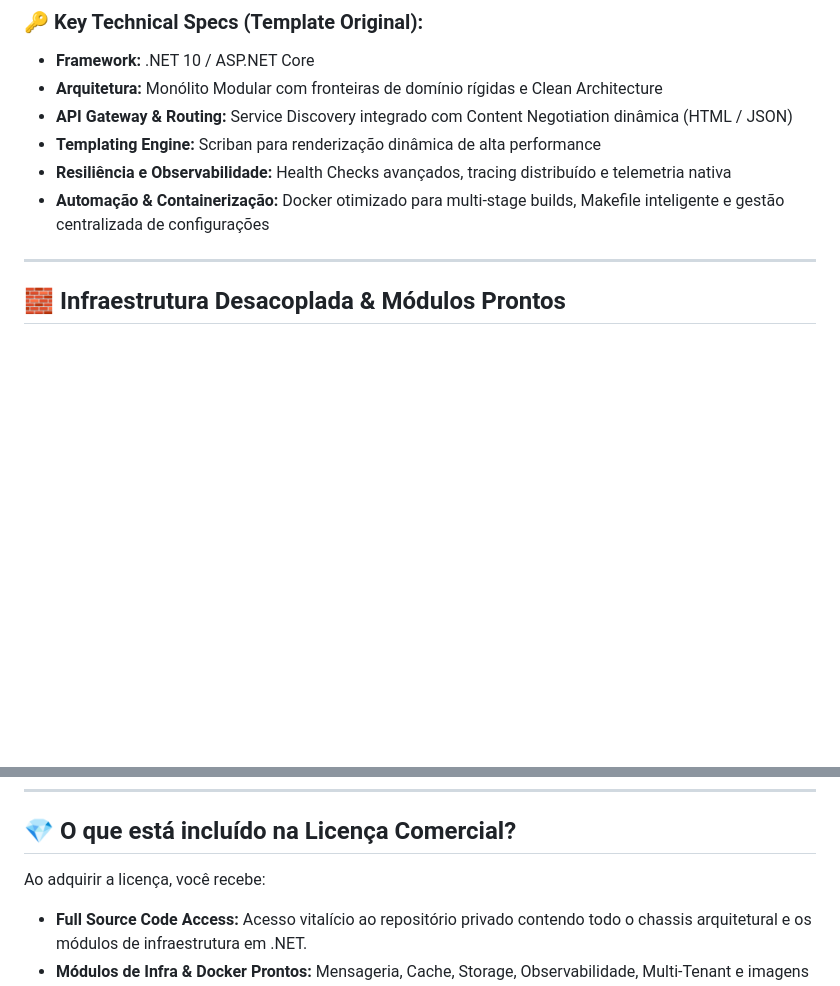
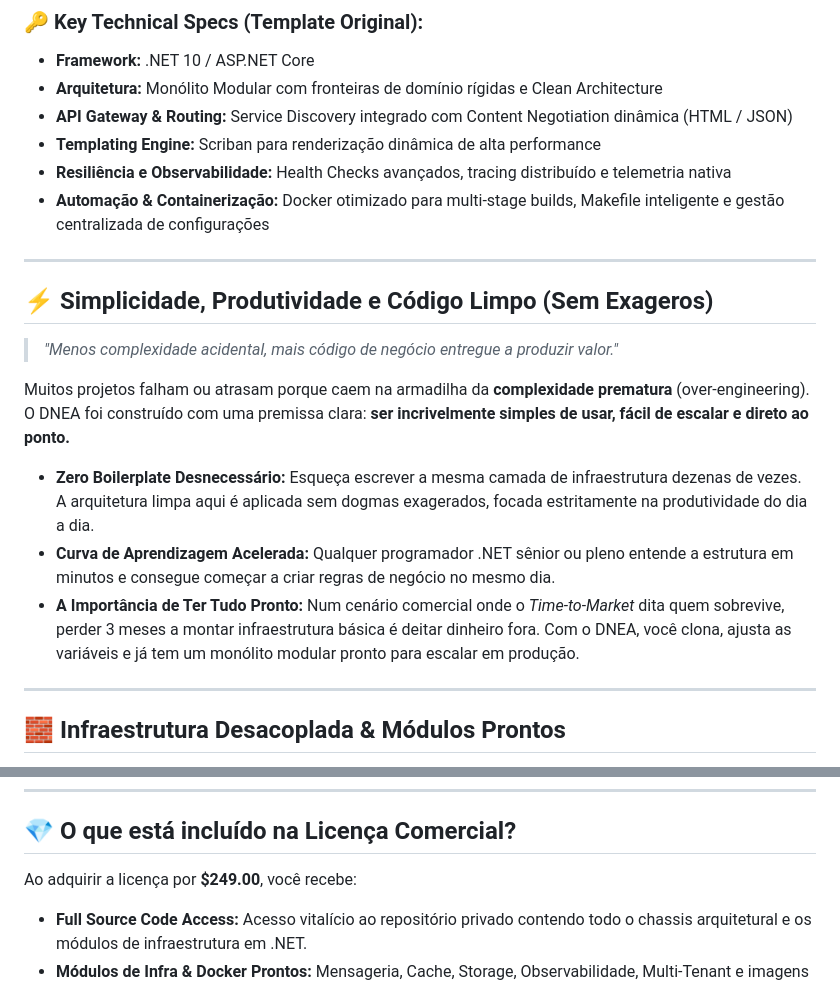
Before and after one commit to ortizdavid/dnea, a Markdown page: README.md, 2 parts joined by grey strips. Drawn GitHub-style; blank space fills up the shorter version.

Commit message:
Enhance README with new sections and updates
Add section on simplicity, productivity, and clean code principles. Update license pricing and onboarding instructions.

```diff
--- a/README.md
+++ b/README.md
@@ -17,6 +17,18 @@ O **DNEA** não é apenas mais um boilerplate básico de ASP.NET Core. É um **M
 * **Templating Engine:** Scriban para renderização dinâmica de alta performance
 * **Resiliência e Observabilidade:** Health Checks avançados, tracing distribuído e telemetria nativa
 * **Automação & Containerização:** Docker otimizado para multi-stage builds, Makefile inteligente e gestão centralizada de configurações
+
+---
+
+## ⚡ Simplicidade, Produtividade e Código Limpo (Sem Exageros)
+
+> *"Menos complexidade acidental, mais código de negócio entregue a produzir valor."*
+
+Muitos projetos falham ou atrasam porque caem na armadilha da **complexidade prematura** (over-engineering). O DNEA foi construído com uma premissa clara: **ser incrivelmente simples de usar, fácil de escalar e direto ao ponto.**
+
+* **Zero Boilerplate Desnecessário:** Esqueça escrever a mesma camada de infraestrutura dezenas de vezes. A arquitetura limpa aqui é aplicada sem dogmas exagerados, focada estritamente na produtividade do dia a dia.
+* **Curva de Aprendizagem Acelerada:** Qualquer programador .NET sênior ou pleno entende a estrutura em minutos e consegue começar a criar regras de negócio no mesmo dia.
+* **A Importância de Ter Tudo Pronto:** Num cenário comercial onde o *Time-to-Market* dita quem sobrevive, perder 3 meses a montar infraestrutura básica é deitar dinheiro fora. Com o DNEA, você clona, ajusta as variáveis e já tem um monólito modular pronto para escalar em produção.
 
 ---
 
@@ -50,7 +62,7 @@ O verdadeiro custo de um software empresarial não está no código inicial, mas
 
 ## 💎 O que está incluído na Licença Comercial?
 
-Ao adquirir a licença, você recebe:
+Ao adquirir a licença por **$249.00**, você recebe:
 * **Full Source Code Access:** Acesso vitalício ao repositório privado contendo todo o chassis arquitetural e os módulos de infraestrutura em .NET.
 * **Módulos de Infra & Docker Prontos:** Mensageria, Cache, Storage, Observabilidade, Multi-Tenant e imagens otimizadas implementadas com as melhores práticas.
 * **API Gateway & Discovery Nativo:** Roteamento inteligente com suporte a negociação de conteúdo.
```
